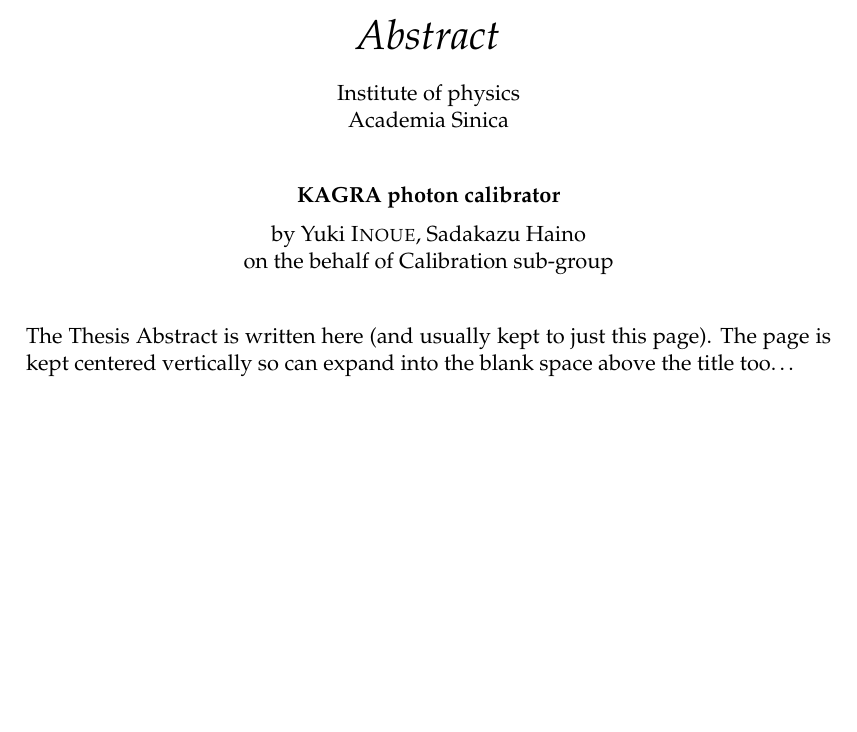
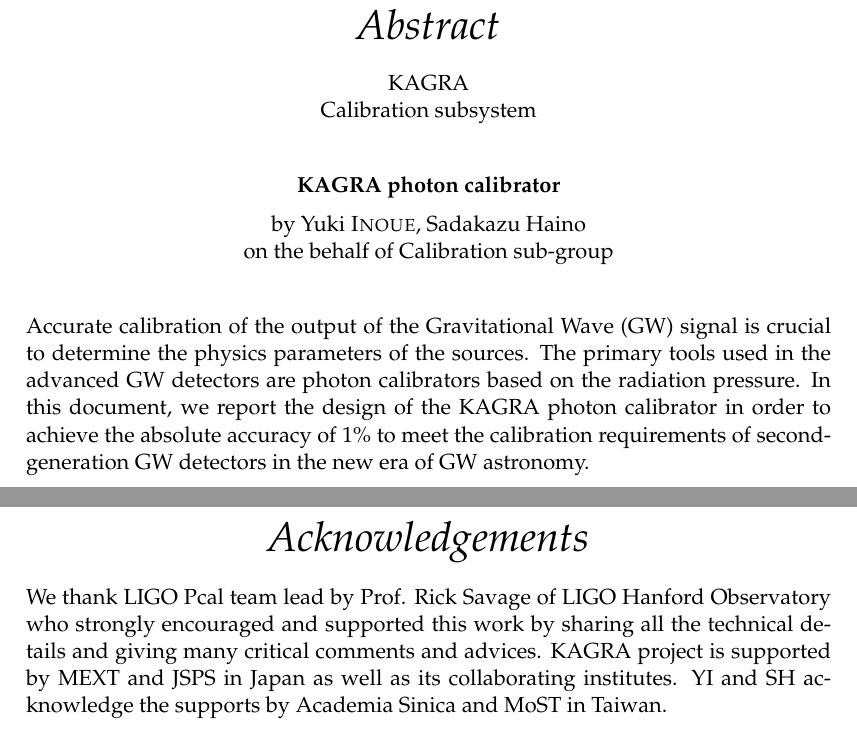
Before and after one commit to ASIoPGW/pcal, a LaTeX thesis (main.tex): part of page 3 of 33 before the commit and two parts of pages 3 and 5 of 35 after it, the two joined at a grey line, cut so that both start at the same text, the shorter picture padded with empty space. Compiled offline with pdfLaTeX.

Commit message:
Add title page and acknowledgements

```diff
--- a/main.tex
+++ b/main.tex
@@ -186,17 +152,28 @@
 
 \begin{abstract}
 \addchaptertocentry{\abstractname} % Add the abstract to the table of contents
-The Thesis Abstract is written here (and usually kept to just this page). The page is kept centered vertically so can expand into the blank space above the title too\ldots
+Accurate calibration of the output of the Gravitational Wave (GW) signal is
+crucial to determine the physics parameters of the sources. The primary tools
+used in the advanced GW detectors are photon calibrators based on the
+radiation pressure. In this document, we report the design of the KAGRA
+photon calibrator in order to achieve the absolute accuracy of 1\% to meet
+the calibration requirements of second-generation GW detectors
+in the new era of GW astronomy.
 \end{abstract}
 
 %----------------------------------------------------------------------------------------
 %	ACKNOWLEDGEMENTS
 %----------------------------------------------------------------------------------------
 
-%\begin{acknowledgements}
+\begin{acknowledgements}
 %\addchaptertocentry{\acknowledgementname} % Add the acknowledgements to the table of contents
-%The acknowledgments and the people to thank go here, don't forget to include your project advisor\ldots
-%\end{acknowledgements}
+We thank LIGO Pcal team lead by Prof. Rick Savage of LIGO Hanford Observatory
+who strongly encouraged and supported this work by sharing all the technical
+details and giving many critical comments and advices.
+KAGRA project is supported by MEXT and JSPS in Japan as well
+as its collaborating institutes.
+YI and SH acknowledge the supports by Academia Sinica and MoST in Taiwan.
+\end{acknowledgements}
 
 %----------------------------------------------------------------------------------------
 %	LIST OF CONTENTS/FIGURES/TABLES PAGES
```
Also changed, not shown: pcal.bib (+3 -0 lines), Makefile, main.tex (52 more changed lines).
